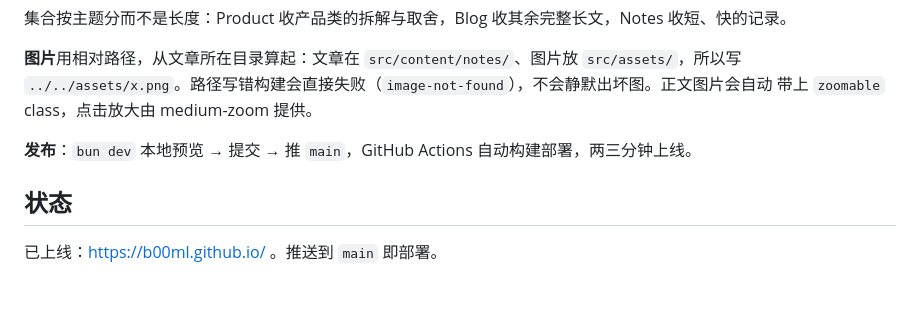
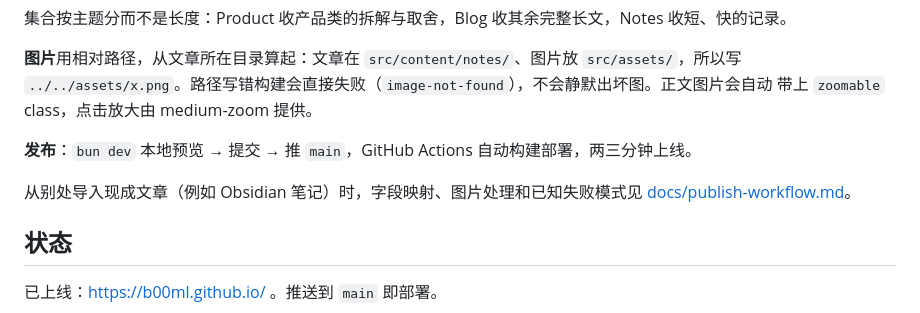
Before and after one commit to b00ml/b00ml.github.io, a Markdown page: README.md, the part around the change. Drawn GitHub-style; blank space fills up the shorter version.

Commit message:
docs: record the publishing pipeline

```diff
--- a/README.md
+++ b/README.md
@@ -65,6 +65,9 @@ draft: false
 
 **发布**：`bun dev` 本地预览 → 提交 → 推 `main`，GitHub Actions 自动构建部署，两三分钟上线。
 
+从别处导入现成文章（例如 Obsidian 笔记）时，字段映射、图片处理和已知失败模式见
+[docs/publish-workflow.md](docs/publish-workflow.md)。
+
 ## 状态
 
 已上线：https://b00ml.github.io/ 。推送到 `main` 即部署。
```
Also changed, not shown: docs/publish-workflow.md (added, +80 -0 lines).
